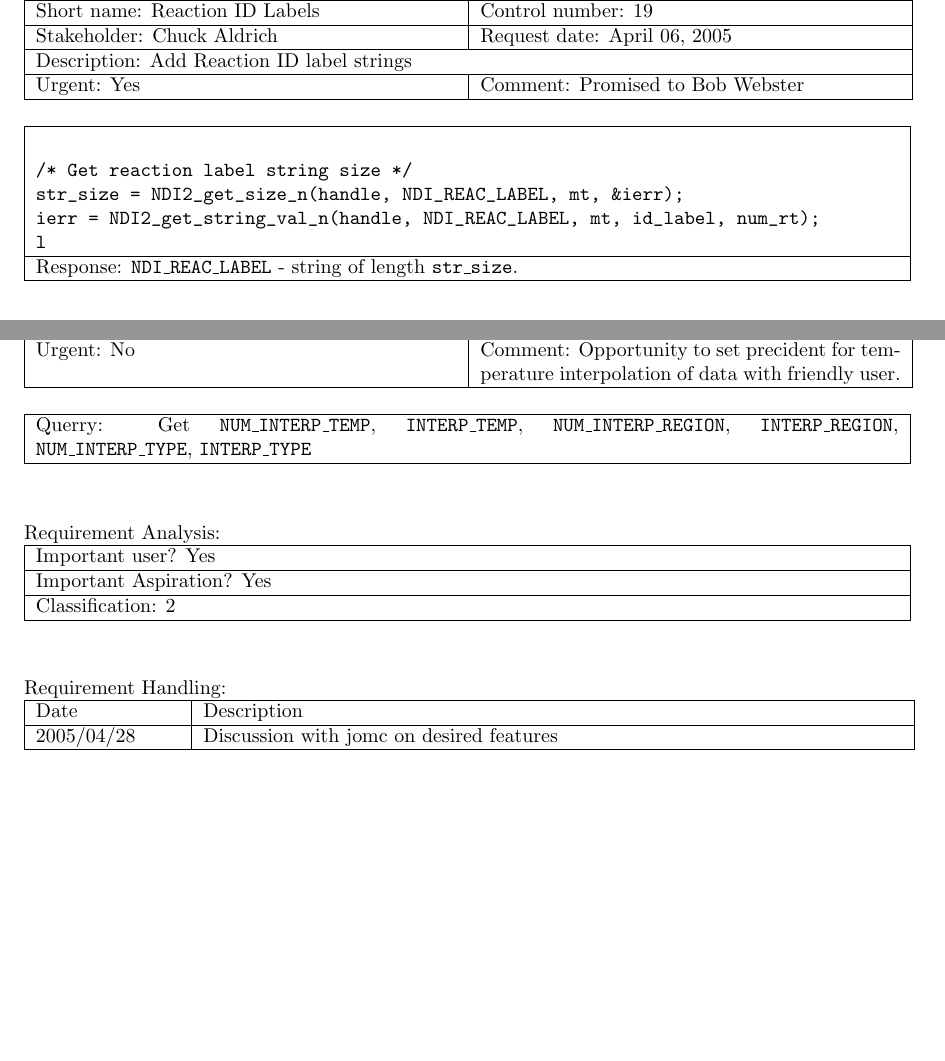
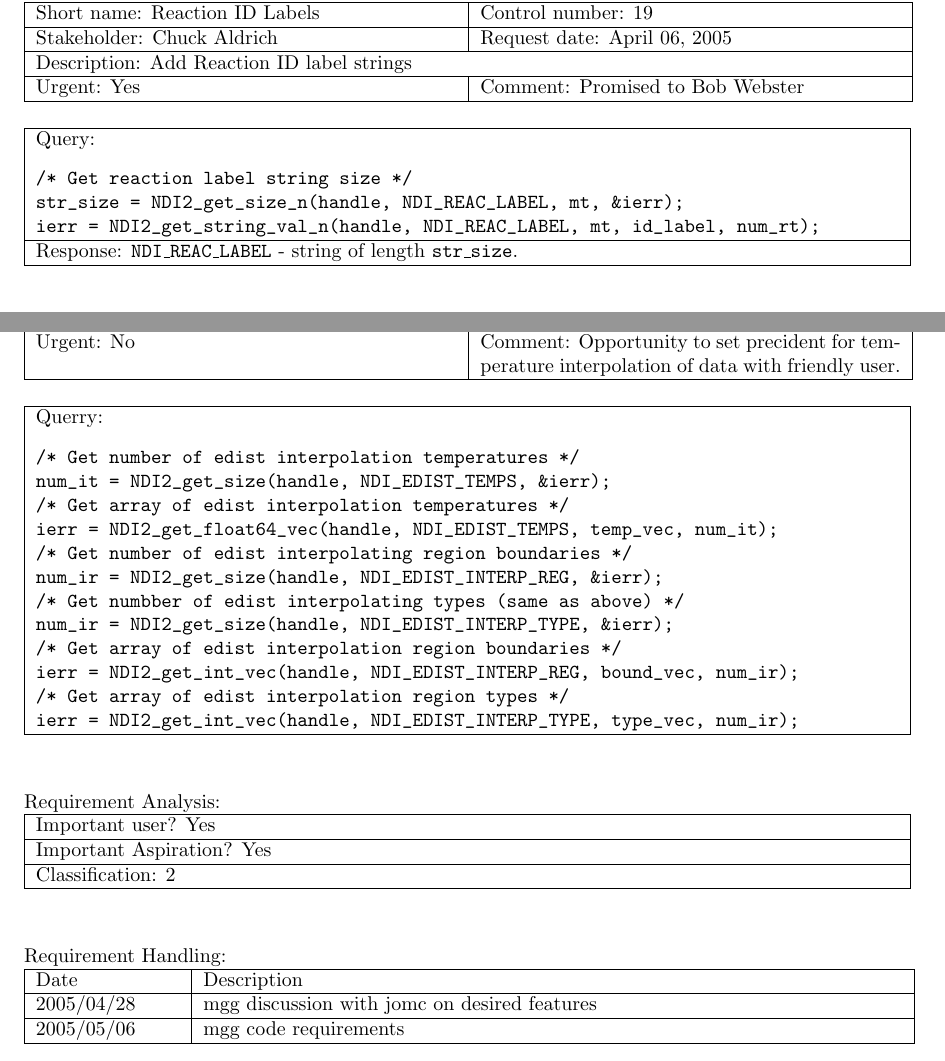
Before and after one commit to lanl/ndi, a LaTeX document (doc/reqt/rcf_2.0.2.tex, which reads doc/reqt/rcf12.tex, doc/reqt/rcf19.tex): two parts of pages 3 and 4 of 6, joined at a grey line, cut so that both start at the same text, the shorter picture padded with empty space. Compiled offline with pdfLaTeX.

Commit message:
updated handling sections

```diff
--- a/doc/reqt/rcf12.tex
+++ b/doc/reqt/rcf12.tex
@@ -22,9 +22,22 @@ interpolation of data with friendly user.\\ \hline
 \vspace{12pt}
 
 \begin{tabular}{|p{433pt}|} \hline
-Querry: Get \texttt{NUM\_INTERP\_TEMP}, \texttt{INTERP\_TEMP},
-\texttt{NUM\_INTERP\_REGION}, \texttt{INTERP\_REGION},
-\texttt{NUM\_INTERP\_TYPE}, \texttt{INTERP\_TYPE}  \\ \hline
+Querry:
+\begin{verbatim}
+/* Get number of edist interpolation temperatures */
+num_it = NDI2_get_size(handle, NDI_EDIST_TEMPS, &ierr);
+/* Get array of edist interpolation temperatures */
+ierr = NDI2_get_float64_vec(handle, NDI_EDIST_TEMPS, temp_vec, num_it);
+/* Get number of edist interpolating region boundaries */
+num_ir = NDI2_get_size(handle, NDI_EDIST_INTERP_REG, &ierr);
+/* Get numbber of edist interpolating types (same as above) */
+num_ir = NDI2_get_size(handle, NDI_EDIST_INTERP_TYPE, &ierr);
+/* Get array of edist interpolation region boundaries */
+ierr = NDI2_get_int_vec(handle, NDI_EDIST_INTERP_REG, bound_vec, num_ir);
+/* Get array of edist interpolation region types */
+ierr = NDI2_get_int_vec(handle, NDI_EDIST_INTERP_TYPE, type_vec, num_ir);
+\end{verbatim}
+\\ \hline
 \end{tabular}
 \vspace{24pt}
 
@@ -41,6 +54,7 @@ Requirement Handling:
 
 \begin{tabular}{|p{72pt}|p{351pt}|} \hline
 Date & Description \\ \hline
-2005/04/28 & Discussion with jomc on desired features\\ \hline
+2005/04/28 & mgg discussion with jomc on desired features\\ \hline
+2005/05/06 & mgg code requirements\\ \hline
 \end{tabular}
 \vspace{24pt}
--- a/doc/reqt/rcf19.tex
+++ b/doc/reqt/rcf19.tex
@@ -15,11 +15,12 @@ Urgent: Yes & Comment: Promised to Bob Webster\\ \hline
 \vspace{12pt}
 
 \begin{tabular}{|p{433pt}|} \hline
+Query:
 \begin{verbatim}
 /* Get reaction label string size */
 str_size = NDI2_get_size_n(handle, NDI_REAC_LABEL, mt, &ierr);
 ierr = NDI2_get_string_val_n(handle, NDI_REAC_LABEL, mt, id_label, num_rt);
-l\end{verbatim}
+\end{verbatim}
 \\ \hline
 Response: \texttt{NDI\_REAC\_LABEL} - string of length
 \texttt{str\_size}. \\ \hline
```
Also changed, not shown: 1 other file.
